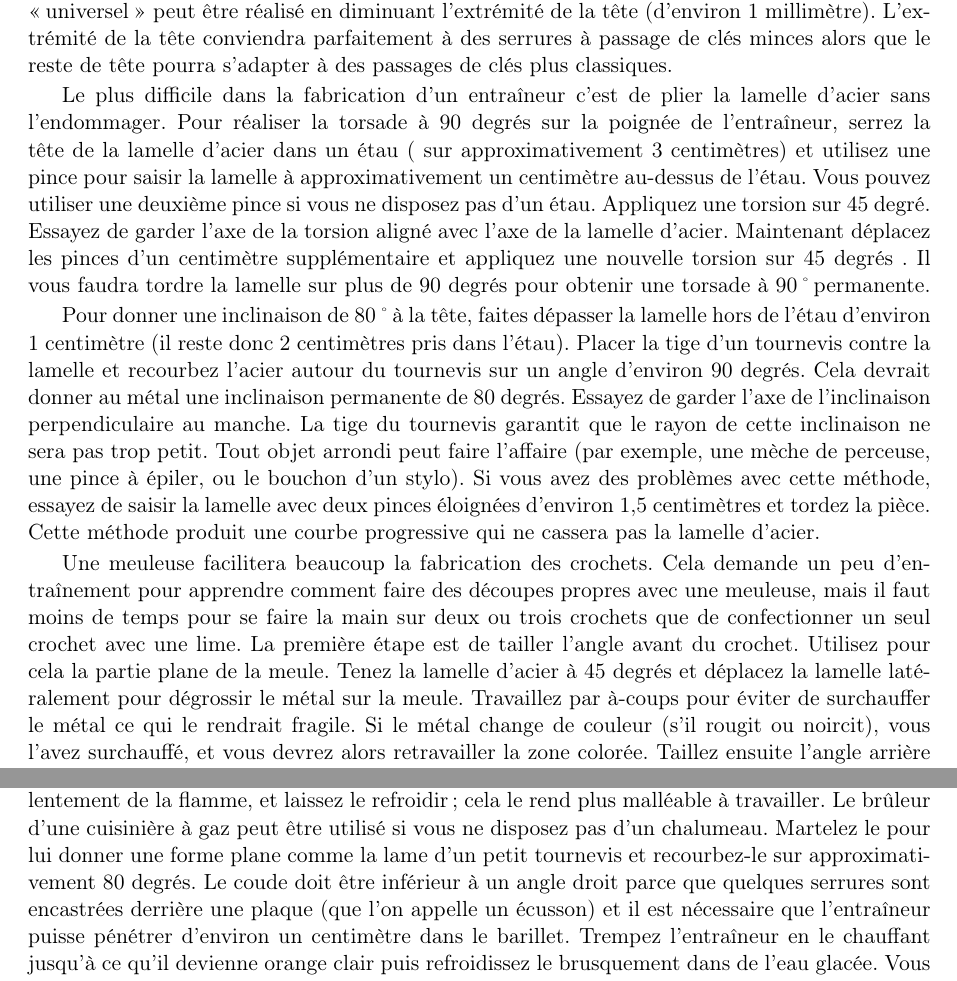
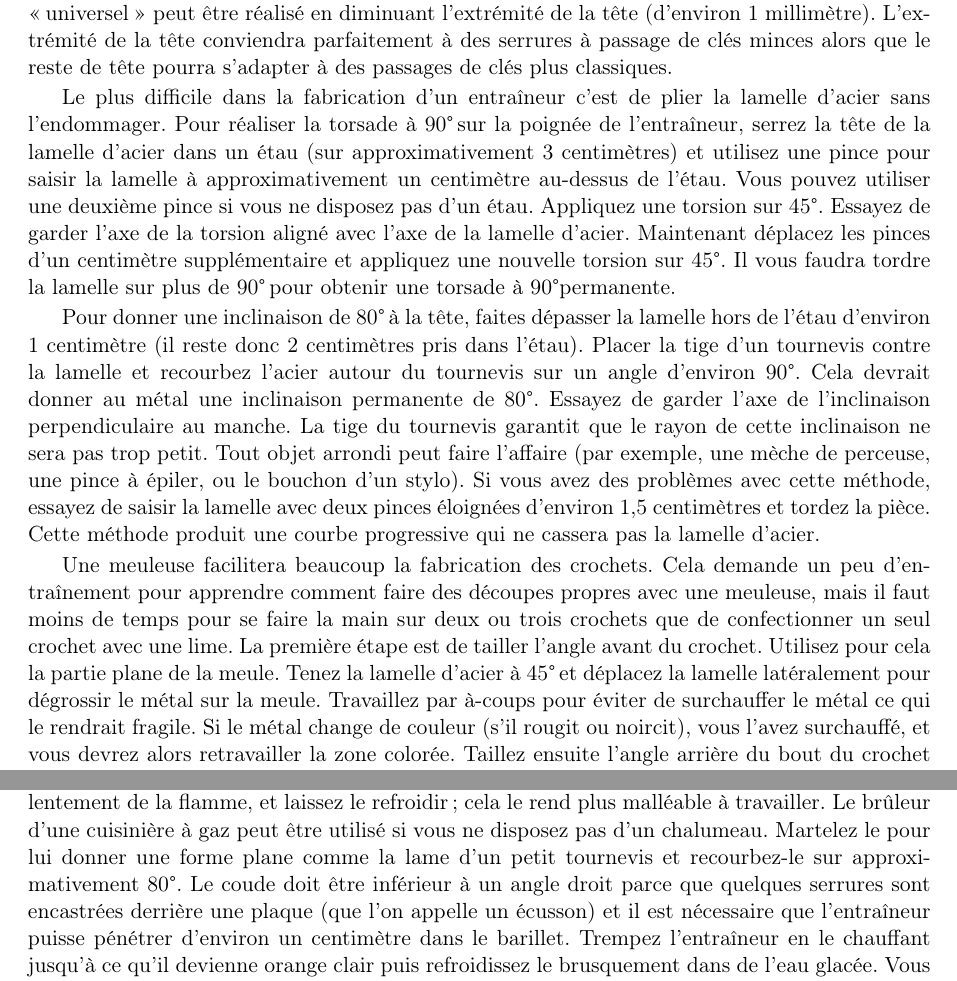
Before and after one commit to skhaen/lockpicking, a LaTeX document (lockpicking.tex): two parts of pages 44 and 45 of 46, joined at a grey line, cut so that both start at the same text. Compiled offline with pdfLaTeX.

Commit message:
Use \degres for the ° symbol

```diff
--- a/lockpicking.tex
+++ b/lockpicking.tex
@@ -7,6 +7,7 @@
 \usepackage{fullpage}
 \usepackage[pdfborder=0]{hyperref}
 \usepackage{graphicx}
+\usepackage{textcomp}
 
 
 %%%%%%%%%%%%%%%%%%%%%%%%%%%%%%%%%%%%%%%%%%%%%%%%%%%%%%%%%%%%%%%%%%%%%%%%%%%%%%%%%%%%%%%%%%%%%%%%%%
@@ -622,11 +623,11 @@ Un entraîneur possède une \enquote{tête} et une \enquote{poignée} ou \enquot
 
 La largeur de la tête d'un entraîneur détermine la finesse avec laquelle il s'adaptera à la serrure. Les serrures à gorges étroites (par exemple, les serrures de bureau) requièrent un entraîneur avec une tête mince. Avant de le recourber, limez la lamelle à la largeur désirée. Un entraîneur \enquote{universel} peut être réalisé en diminuant l'extrémité de la tête (d'environ 1 millimètre). L'extrémité de la tête conviendra parfaitement à des serrures à passage de clés minces alors que le reste de tête pourra s'adapter à des passages de clés plus classiques.
 
-Le plus difficile dans la fabrication d'un entraîneur c'est de plier la lamelle d'acier sans l'endommager. Pour réaliser la torsade à 90 degrés sur la poignée de l'entraîneur, serrez la tête de la lamelle d'acier dans un étau ( sur approximativement 3 centimètres) et utilisez une pince pour saisir la lamelle à approximativement un centimètre au-dessus de l'étau. Vous pouvez utiliser une deuxième pince si vous ne disposez pas d'un étau. Appliquez une torsion sur 45 degré. Essayez de garder l'axe de la torsion aligné avec l'axe de la lamelle d'acier. Maintenant déplacez les pinces d'un centimètre supplémentaire et appliquez une nouvelle torsion sur 45 degrés . Il vous faudra tordre la lamelle sur plus de 90 degrés pour obtenir une torsade à 90\char6 permanente.
+Le plus difficile dans la fabrication d'un entraîneur c'est de plier la lamelle d'acier sans l'endommager. Pour réaliser la torsade à 90\degres\,sur la poignée de l'entraîneur, serrez la tête de la lamelle d'acier dans un étau (sur approximativement 3 centimètres) et utilisez une pince pour saisir la lamelle à approximativement un centimètre au-dessus de l'étau. Vous pouvez utiliser une deuxième pince si vous ne disposez pas d'un étau. Appliquez une torsion sur 45\degres. Essayez de garder l'axe de la torsion aligné avec l'axe de la lamelle d'acier. Maintenant déplacez les pinces d'un centimètre supplémentaire et appliquez une nouvelle torsion sur 45\degres . Il vous faudra tordre la lamelle sur plus de 90\degres\,pour obtenir une torsade à 90\degres permanente.
 
-Pour donner une inclinaison de 80\char6 à la tête, faites dépasser la lamelle hors de l'étau d'environ 1 centimètre (il reste donc 2 centimètres pris dans l'étau). Placer la tige d'un tournevis contre la lamelle et recourbez l'acier autour du tournevis sur un angle d'environ 90 degrés. Cela devrait donner au métal une inclinaison permanente de 80 degrés. Essayez de garder l'axe de l'inclinaison perpendiculaire au manche. La tige du tournevis garantit que le rayon de cette inclinaison ne sera pas trop petit. Tout objet arrondi peut faire l'affaire (par exemple, une mèche de perceuse, une pince à épiler, ou le bouchon d'un stylo). Si vous avez des problèmes avec cette méthode, essayez de saisir la lamelle avec deux pinces éloignées d'environ 1,5 centimètres et tordez la pièce. Cette méthode produit une courbe progressive qui ne cassera pas la lamelle d'acier.
+Pour donner une inclinaison de 80\degres\,à la tête, faites dépasser la lamelle hors de l'étau d'environ 1 centimètre (il reste donc 2 centimètres pris dans l'étau). Placer la tige d'un tournevis contre la lamelle et recourbez l'acier autour du tournevis sur un angle d'environ 90\degres. Cela devrait donner au métal une inclinaison permanente de 80\degres. Essayez de garder l'axe de l'inclinaison perpendiculaire au manche. La tige du tournevis garantit que le rayon de cette inclinaison ne sera pas trop petit. Tout objet arrondi peut faire l'affaire (par exemple, une mèche de perceuse, une pince à épiler, ou le bouchon d'un stylo). Si vous avez des problèmes avec cette méthode, essayez de saisir la lamelle avec deux pinces éloignées d'environ 1,5 centimètres et tordez la pièce. Cette méthode produit une courbe progressive qui ne cassera pas la lamelle d'acier.
 
-Une meuleuse facilitera beaucoup la fabrication des crochets. Cela demande un peu d'entraînement pour apprendre comment faire des découpes propres avec une meuleuse, mais il faut moins de temps pour se faire la main sur deux ou trois crochets que de confectionner un seul crochet avec une lime. La première étape est de tailler l'angle avant du crochet. Utilisez pour cela la partie plane de la meule. Tenez la lamelle d'acier à 45 degrés et déplacez la lamelle latéralement pour dégrossir le métal sur la meule. Travaillez par à-coups pour éviter de surchauffer le métal ce qui le rendrait fragile. Si le métal change de couleur (s'il rougit ou noircit), vous l'avez surchauffé, et vous devrez alors retravailler la zone colorée. Taillez ensuite l'angle arrière du bout du crochet en utilisant le bord de la meule. Habituellement un des côtés de la meule est plus coupant que l'autre, c'est ce côté que vous choisirez. Maintenez le crochet en conservant l'angle désiré puis amenez-le lentement sur l'angle du bord de la meule. Le tranchant de la meule devrait alors tailler parfaitement l'angle arrière de l'outil. Soyez sûr que bout du crochet est maintenu. Si la petite table d'appui de la meuleuse n'est pas assez proche de la meule pour pouvoir tailler le bout du crochet vous pouvez utiliser des pinces pour le tenir. La partie à tailler doit être légèrement supérieure aux 2/3 de la largeur de la lamelle d'acier. Si le bout du crochet se dessine alors proprement, continuez. Si ce n'est pas le cas arrêtez et recommencez avec une autre lamelle d'acier. Sinon, vous risqueriez de casser la lamelle d'acier en la serrant dans un étau et en la recourbant à nouveau.
+Une meuleuse facilitera beaucoup la fabrication des crochets. Cela demande un peu d'entraînement pour apprendre comment faire des découpes propres avec une meuleuse, mais il faut moins de temps pour se faire la main sur deux ou trois crochets que de confectionner un seul crochet avec une lime. La première étape est de tailler l'angle avant du crochet. Utilisez pour cela la partie plane de la meule. Tenez la lamelle d'acier à 45\degres\,et déplacez la lamelle latéralement pour dégrossir le métal sur la meule. Travaillez par à-coups pour éviter de surchauffer le métal ce qui le rendrait fragile. Si le métal change de couleur (s'il rougit ou noircit), vous l'avez surchauffé, et vous devrez alors retravailler la zone colorée. Taillez ensuite l'angle arrière du bout du crochet en utilisant le bord de la meule. Habituellement un des côtés de la meule est plus coupant que l'autre, c'est ce côté que vous choisirez. Maintenez le crochet en conservant l'angle désiré puis amenez-le lentement sur l'angle du bord de la meule. Le tranchant de la meule devrait alors tailler parfaitement l'angle arrière de l'outil. Soyez sûr que bout du crochet est maintenu. Si la petite table d'appui de la meuleuse n'est pas assez proche de la meule pour pouvoir tailler le bout du crochet vous pouvez utiliser des pinces pour le tenir. La partie à tailler doit être légèrement supérieure aux 2/3 de la largeur de la lamelle d'acier. Si le bout du crochet se dessine alors proprement, continuez. Si ce n'est pas le cas arrêtez et recommencez avec une autre lamelle d'acier. Sinon, vous risqueriez de casser la lamelle d'acier en la serrant dans un étau et en la recourbant à nouveau.
 
 Le bord de la meule est aussi utilisé pour tailler la lame du crochet. Faites un gabarit pour indiquer jusqu'à quel endroit la lame doit être taillée. La lame doit être suffisamment longue pour pouvoir atteindre la dernière goupilles d'une serrure à sept \enquote{suretés}. Taillez la lame en faisant plusieurs passages légers. Chaque passage doit aller de l'avant vers l'arrière du gabarit préalablement tracé. Essayez d'enlever moins d'un 1 millimètre de métal à chaque passage. Utilisez deux doigts pour tenir la lamelle de métal à l'angle adéquat pendant que votre autre main pousse le manche du crochet pour déplacer la lame le long du bord de la meule.
 Utilisez une lime à main ou du papier émeri fin pour les finitions. L'outil doit vous paraître lisse si vous passez votre doigt dessus. Toute rugosité de votre outil ajouterait des perturbations dans la perception des sensations lors du tâtage de la serrure.
@@ -637,7 +638,7 @@ La gaine externe d'un câble de téléphone peut être utilisée pour confection
 
 Une bonne alternative pour faire des outils si vous ne disposez pas de lamelles de balayeuses c'est de les faire à partir de rayons de la bicyclette. Ces matériaux sont accessibles facilement et une fois traitée à chaud (thermiquement), ils seront plus solides que des outils faits à partir lamelles métalliques non traitées.
 
-Un entraîneur peut être construit à partir d'un clou de petit diamètre. En premier lieu il faut le chauffer avec un chalumeau au propane jusqu'à ce qu'il devienne rouge, puis le retirer lentement de la flamme, et laissez le refroidir; cela le rend plus malléable à travailler. Le brûleur d'une cuisinière à gaz peut être utilisé si vous ne disposez pas d'un chalumeau. Martelez le pour lui donner une forme plane comme la lame d'un petit tournevis et recourbez-le sur approximativement 80 degrés. Le coude doit être inférieur à un angle droit parce que quelques serrures sont encastrées derrière une plaque (que l'on appelle un écusson) et il est nécessaire que l'entraîneur puisse pénétrer d'environ un centimètre dans le barillet. Trempez l'entraîneur en le chauffant jusqu'à ce qu'il devienne orange clair puis refroidissez le brusquement dans de l'eau glacée. Vous obtiendrez alors une sorte de tournevis courbe pratiquement indestructible qui durera des années malgré un usage intensif.
+Un entraîneur peut être construit à partir d'un clou de petit diamètre. En premier lieu il faut le chauffer avec un chalumeau au propane jusqu'à ce qu'il devienne rouge, puis le retirer lentement de la flamme, et laissez le refroidir; cela le rend plus malléable à travailler. Le brûleur d'une cuisinière à gaz peut être utilisé si vous ne disposez pas d'un chalumeau. Martelez le pour lui donner une forme plane comme la lame d'un petit tournevis et recourbez-le sur approximativement 80\degres. Le coude doit être inférieur à un angle droit parce que quelques serrures sont encastrées derrière une plaque (que l'on appelle un écusson) et il est nécessaire que l'entraîneur puisse pénétrer d'environ un centimètre dans le barillet. Trempez l'entraîneur en le chauffant jusqu'à ce qu'il devienne orange clair puis refroidissez le brusquement dans de l'eau glacée. Vous obtiendrez alors une sorte de tournevis courbe pratiquement indestructible qui durera des années malgré un usage intensif.
 
 Les rayons de bicyclette font d'excellents entraîneurs ou même des crochets. Courbez en un à la forme que vous voulez obtenir et limez les bords jusqu'à ce qu'ils deviennent plats afin qu'ils soient rigides à la verticale et flexibles à l'horizontale. Pour les crochets plus petits pour des serrures vraiment minuscules, utilisez un ressort de grand diamètre et redressez-le en l'étirant. Si vous êtes prudent vous n'aurez pas besoin de vous lancer dans d'hasardeux travaux de métallurgie amateur.
 
```
Also changed, not shown: lockpicking.tex (2 more changed lines).
